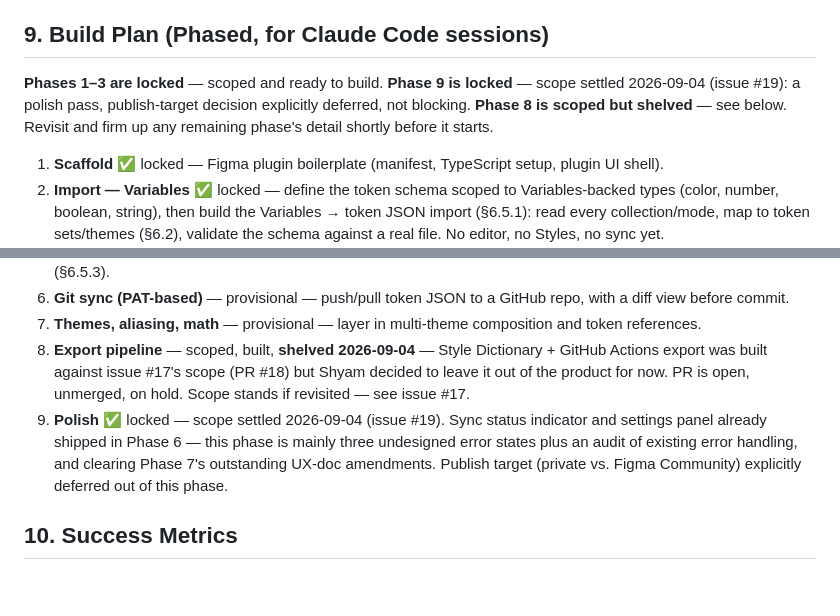
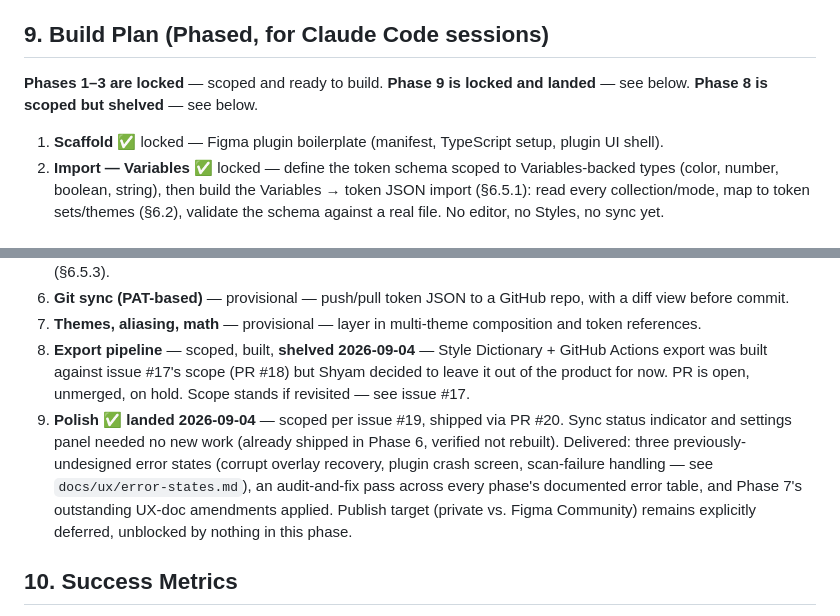
Before and after one commit to thebluesman/tokenvault, a Markdown page: docs/prd.md, 2 parts joined by grey strips. GitHub-like rendering; blank space fills up the shorter version.

```diff
--- a/docs/prd.md
+++ b/docs/prd.md
@@ -126,7 +126,7 @@ No component has a cost floor above $0 at solo/small-team usage; the only plausi
 
 ## 9. Build Plan (Phased, for Claude Code sessions)
 
-**Phases 1–3 are locked** — scoped and ready to build. **Phase 9 is locked** — scope settled 2026-09-04 (issue #19): a polish pass, publish-target decision explicitly deferred, not blocking. **Phase 8 is scoped but shelved** — see below. Revisit and firm up any remaining phase's detail shortly before it starts.
+**Phases 1–3 are locked** — scoped and ready to build. **Phase 9 is locked and landed** — see below. **Phase 8 is scoped but shelved** — see below.
 
 1. **Scaffold** ✅ locked — Figma plugin boilerplate (manifest, TypeScript setup, plugin UI shell).
 2. **Import — Variables** ✅ locked — define the token schema scoped to Variables-backed types (color, number, boolean, string), then build the Variables → token JSON import (§6.5.1): read every collection/mode, map to token sets/themes (§6.2), validate the schema against a real file. No editor, no Styles, no sync yet.
@@ -136,7 +136,7 @@ No component has a cost floor above $0 at solo/small-team usage; the only plausi
 6. **Git sync (PAT-based)** — provisional — push/pull token JSON to a GitHub repo, with a diff view before commit.
 7. **Themes, aliasing, math** — provisional — layer in multi-theme composition and token references.
 8. **Export pipeline** — scoped, built, **shelved 2026-09-04** — Style Dictionary + GitHub Actions export was built against issue #17's scope (PR #18) but Shyam decided to leave it out of the product for now. PR is open, unmerged, on hold. Scope stands if revisited — see issue #17.
-9. **Polish** ✅ locked — scope settled 2026-09-04 (issue #19). Sync status indicator and settings panel already shipped in Phase 6 — this phase is mainly three undesigned error states plus an audit of existing error handling, and clearing Phase 7's outstanding UX-doc amendments. Publish target (private vs. Figma Community) explicitly deferred out of this phase.
+9. **Polish** ✅ **landed 2026-09-04** — scoped per issue #19, shipped via PR #20. Sync status indicator and settings panel needed no new work (already shipped in Phase 6, verified not rebuilt). Delivered: three previously-undesigned error states (corrupt overlay recovery, plugin crash screen, scan-failure handling — see `docs/ux/error-states.md`), an audit-and-fix pass across every phase's documented error table, and Phase 7's outstanding UX-doc amendments applied. Publish target (private vs. Figma Community) remains explicitly deferred, unblocked by nothing in this phase.
 
 ## 10. Success Metrics
 
```
Also changed, not shown: CLAUDE.md (+3 -1 lines).
